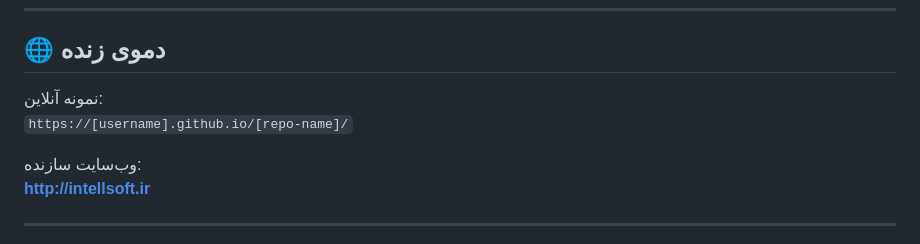
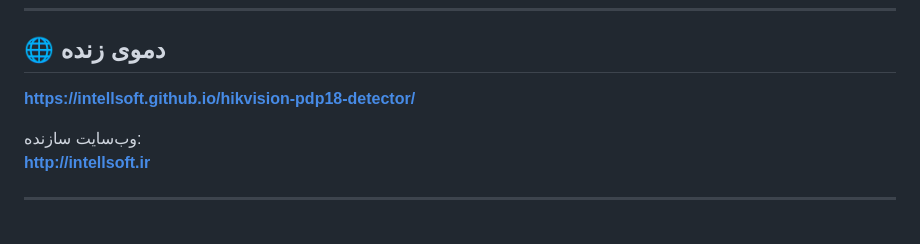
Before and after one commit to intellsoft/hikvision-pdp18-detector, a Markdown page: README.md, the part around the change. Rendered like a GitHub page.

Commit message:
Update live demo link and HTML closing tag
Updated the live demo link and fixed HTML snippet.

```diff
--- a/README.md
+++ b/README.md
@@ -16,8 +16,7 @@
 
 ## 🌐 دموی زنده
 
-نمونه آنلاین:
-`https://[username].github.io/[repo-name]/`
+**[https://intellsoft.github.io/hikvision-pdp18-detector/](https://intellsoft.github.io/hikvision-pdp18-detector/)**
 
 وب‌سایت سازنده:
 **[http://intellsoft.ir](http://intellsoft.ir)**
```
